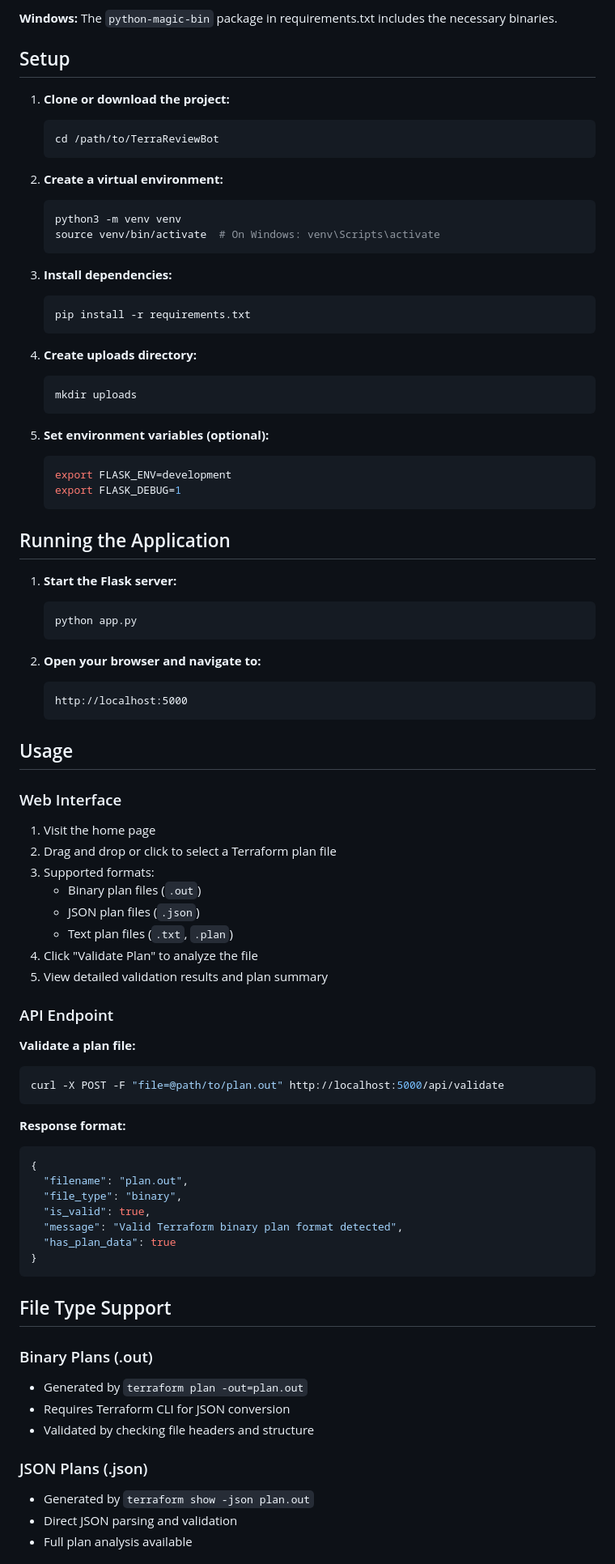
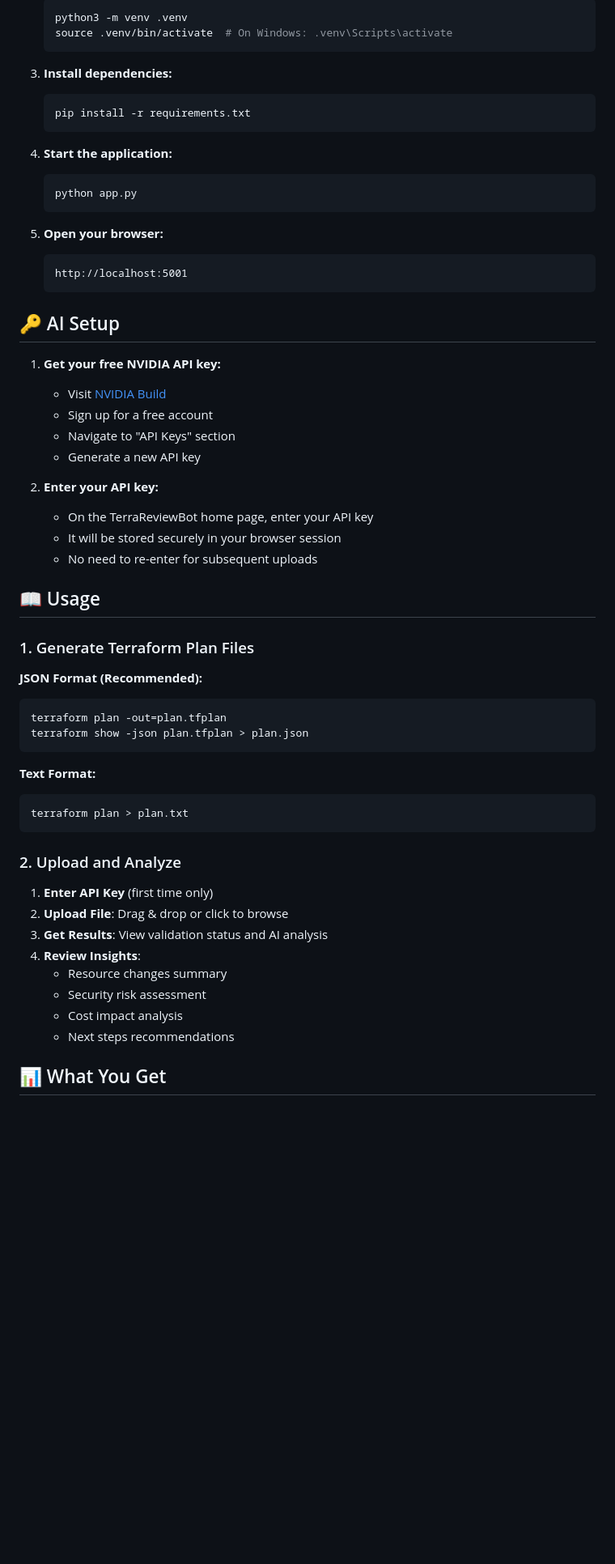
Before and after one commit to sholu/TerraReviewBot, a Markdown page: README.md, the part around the change printed below. Shown: that part at 81% size. GitHub-like rendering; blank space fills up the shorter version.

````diff
--- a/README.md
+++ b/README.md
@@ -76,17 +31,5 @@ sudo apt-get install libmagic1
-**Windows:**
-The `python-magic-bin` package in requirements.txt includes the necessary binaries.
-
-## Setup
-
-1. **Clone or download the project:**
-   ```bash
-   cd /path/to/TerraReviewBot
-   ```
-
-2. **Create a virtual environment:**
-   ```bash
-   python3 -m venv venv
-   source venv/bin/activate  # On Windows: venv\Scripts\activate
+   python3 -m venv .venv
+   source .venv/bin/activate  # On Windows: .venv\Scripts\activate
    ```
 
 3. **Install dependencies:**
@@ -94,70 +37,54 @@ The `python-magic-bin` package in requirements.txt includes the necessary binari
    pip install -r requirements.txt
    ```
 
-4. **Create uploads directory:**
-   ```bash
-   mkdir uploads
-   ```
-
-5. **Set environment variables (optional):**
-   ```bash
-   export FLASK_ENV=development
-   export FLASK_DEBUG=1
-   ```
-
-## Running the Application
-
-1. **Start the Flask server:**
+4. **Start the application:**
    ```bash
    python app.py
    ```
 
-2. **Open your browser and navigate to:**
+5. **Open your browser:**
    ```
-   http://localhost:5000
+   http://localhost:5001
    ```
 
-## Usage
+## 🔑 AI Setup
 
-### Web Interface
+1. **Get your free NVIDIA API key:**
+   - Visit [NVIDIA Build](https://build.nvidia.com/)
+   - Sign up for a free account
+   - Navigate to "API Keys" section
+   - Generate a new API key
 
-1. Visit the home page
-2. Drag and drop or click to select a Terraform plan file
-3. Supported formats:
-   - Binary plan files (`.out`)
-   - JSON plan files (`.json`)
-   - Text plan files (`.txt`, `.plan`)
-4. Click "Validate Plan" to analyze the file
-5. View detailed validation results and plan summary
+2. **Enter your API key:**
+   - On the TerraReviewBot home page, enter your API key
+   - It will be stored securely in your browser session
+   - No need to re-enter for subsequent uploads
 
-### API Endpoint
+## 📖 Usage
 
-**Validate a plan file:**
+### 1. Generate Terraform Plan Files
 
+**JSON Format (Recommended):**
 ```bash
-curl -X POST -F "file=@path/to/plan.out" http://localhost:5000/api/validate
+terraform plan -out=plan.tfplan
+terraform show -json plan.tfplan > plan.json
 ```
 
-**Response format:**
-```json
-{
-  "filename": "plan.out",
-  "file_type": "binary",
-  "is_valid": true,
-  "message": "Valid Terraform binary plan format detected",
-  "has_plan_data": true
-}
+**Text Format:**
+```bash
+terraform plan > plan.txt
 ```
 
-## File Type Support
+### 2. Upload and Analyze
 
-### Binary Plans (.out)
-- Generated by `terraform plan -out=plan.out`
-- Requires Terraform CLI for JSON conversion
-- Validated by checking file headers and structure
+1. **Enter API Key** (first time only)
+2. **Upload File**: Drag & drop or click to browse
+3. **Get Results**: View validation status and AI analysis
+4. **Review Insights**:
+   - Resource changes summary
+   - Security risk assessment
+   - Cost impact analysis
+   - Next steps recommendations
 
-### JSON Plans (.json)
-- Generated by `terraform show -json plan.out`
-- Direct JSON parsing and validation
-- Full plan analysis available
+## 📊 What You Get
 
````
Also changed, not shown: other parts of README.md (+51 -139 lines).
